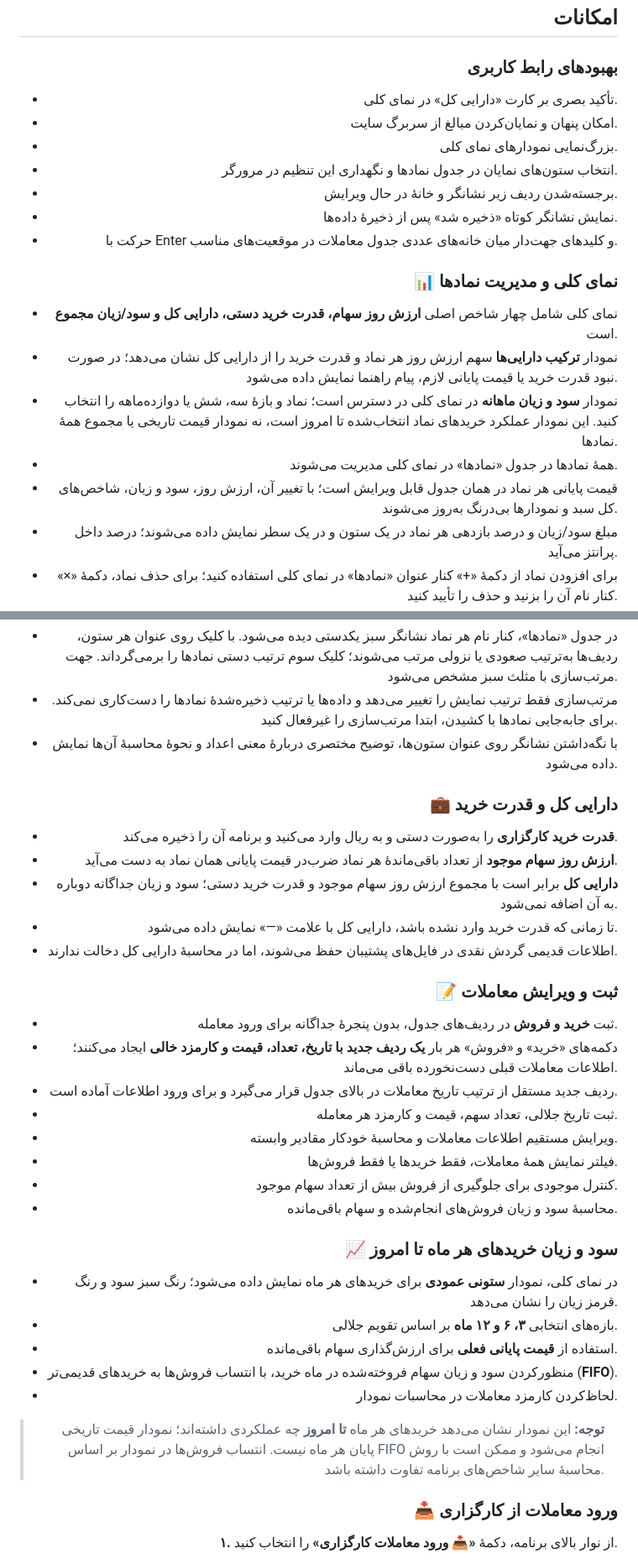
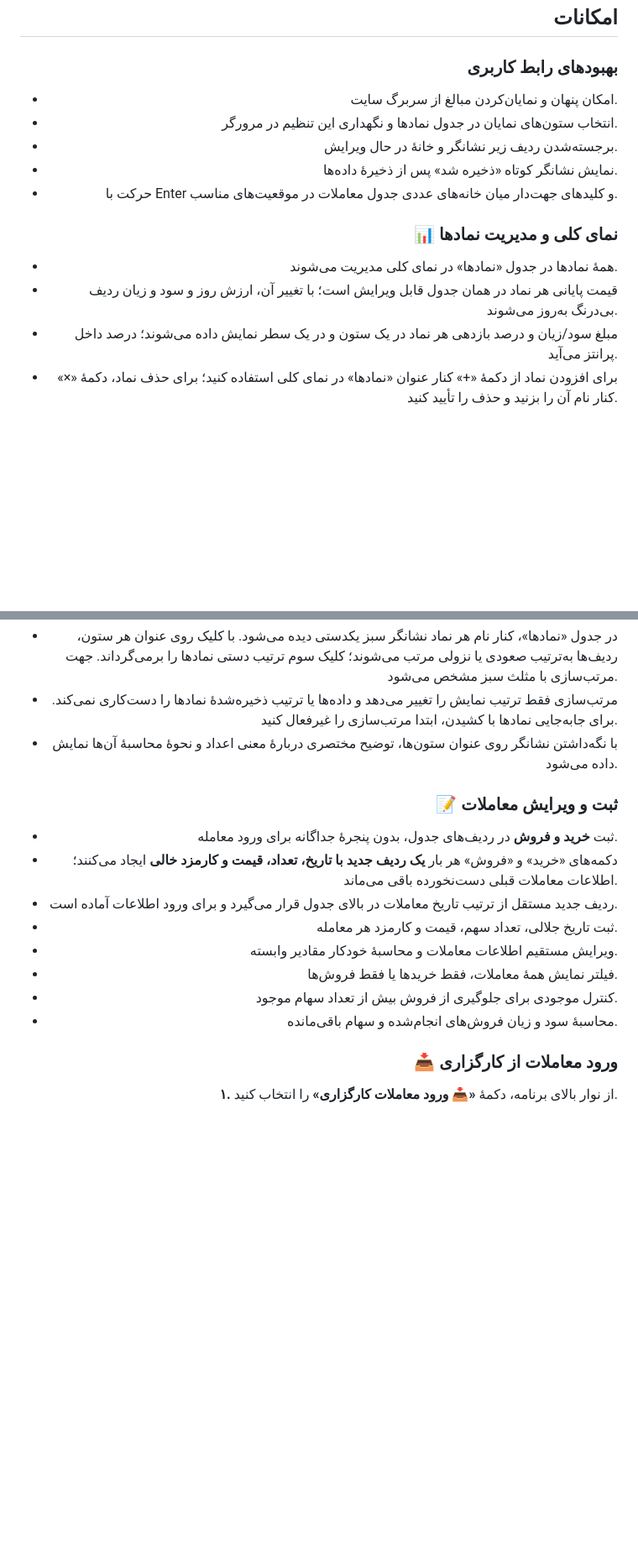
Before and after one commit to afshin-ir/percent, a Markdown page: README.md, 2 parts joined by grey strips. Shown at 84% size. Drawn GitHub-style; blank space fills up the shorter version.

Commit message:
به‌روزرسانی راهنما پس از حذف پنل‌ها

```diff
--- a/README.md
+++ b/README.md
@@ -18,9 +18,7 @@
 ### بهبودهای رابط کاربری
 
 <ul dir="rtl" align="right">
-<li>تأکید بصری بر کارت «دارایی کل» در نمای کلی.</li>
 <li>امکان پنهان و نمایان‌کردن مبالغ از سربرگ سایت.</li>
-<li>بزرگ‌نمایی نمودارهای نمای کلی.</li>
 <li>انتخاب ستون‌های نمایان در جدول نمادها و نگهداری این تنظیم در مرورگر.</li>
 <li>برجسته‌شدن ردیف زیر نشانگر و خانۀ در حال ویرایش.</li>
 <li>نمایش نشانگر کوتاه «ذخیره شد» پس از ذخیرۀ داده‌ها.</li>
@@ -29,11 +27,8 @@
 
 ### 📊 نمای کلی و مدیریت نمادها
 <ul dir="rtl" align="right">
-<li dir="rtl" align="right">نمای کلی شامل چهار شاخص اصلی <strong>ارزش روز سهام، قدرت خرید دستی، دارایی کل و سود/زیان مجموع</strong> است.</li>
-<li dir="rtl" align="right">نمودار <strong>ترکیب دارایی‌ها</strong> سهم ارزش روز هر نماد و قدرت خرید را از دارایی کل نشان می‌دهد؛ در صورت نبود قدرت خرید یا قیمت پایانی لازم، پیام راهنما نمایش داده می‌شود.</li>
-<li dir="rtl" align="right">نمودار <strong>سود و زیان ماهانه</strong> در نمای کلی در دسترس است؛ نماد و بازۀ سه، شش یا دوازده‌ماهه را انتخاب کنید. این نمودار عملکرد خریدهای نماد انتخاب‌شده تا امروز است، نه نمودار قیمت تاریخی یا مجموع همۀ نمادها.</li>
 <li dir="rtl" align="right">همۀ نمادها در جدول «نمادها» در نمای کلی مدیریت می‌شوند.</li>
-<li dir="rtl" align="right">قیمت پایانی هر نماد در همان جدول قابل ویرایش است؛ با تغییر آن، ارزش روز، سود و زیان، شاخص‌های کل سبد و نمودارها بی‌درنگ به‌روز می‌شوند.</li>
+<li dir="rtl" align="right">قیمت پایانی هر نماد در همان جدول قابل ویرایش است؛ با تغییر آن، ارزش روز و سود و زیان ردیف بی‌درنگ به‌روز می‌شوند.</li>
 <li dir="rtl" align="right">مبلغ سود/زیان و درصد بازدهی هر نماد در یک ستون و در یک سطر نمایش داده می‌شوند؛ درصد داخل پرانتز می‌آید.</li>
 <li dir="rtl" align="right">برای افزودن نماد از دکمۀ «+» کنار عنوان «نمادها» در نمای کلی استفاده کنید؛ برای حذف نماد، دکمۀ «×» کنار نام آن را بزنید و حذف را تأیید کنید.</li>
 <li dir="rtl" align="right">با کلیک روی نام نماد، صفحۀ معاملات و تنظیمات آن باز می‌شود؛ دکمۀ «نمای کلی» شما را به جدول نمادها برمی‌گرداند.</li>
@@ -50,16 +45,6 @@
 <li dir="rtl" align="right">با نگه‌داشتن نشانگر روی عنوان ستون‌ها، توضیح مختصری دربارۀ معنی اعداد و نحوۀ محاسبۀ آن‌ها نمایش داده می‌شود.</li>
 </ul>
 
-### 💼 دارایی کل و قدرت خرید
-<ul dir="rtl" align="right">
-<li dir="rtl" align="right"><strong>قدرت خرید کارگزاری</strong> را به‌صورت دستی و به ریال وارد می‌کنید و برنامه آن را ذخیره می‌کند.</li>
-<li dir="rtl" align="right"><strong>ارزش روز سهام موجود</strong> از تعداد باقی‌ماندهٔ هر نماد ضرب‌در قیمت پایانی همان نماد به دست می‌آید.</li>
-<li dir="rtl" align="right"><strong>دارایی کل</strong> برابر است با مجموع ارزش روز سهام موجود و قدرت خرید دستی؛ سود و زیان جداگانه دوباره به آن اضافه نمی‌شود.</li>
-<li dir="rtl" align="right">تا زمانی که قدرت خرید وارد نشده باشد، دارایی کل با علامت «—» نمایش داده می‌شود.</li>
-<li dir="rtl" align="right">اطلاعات قدیمی گردش نقدی در فایل‌های پشتیبان حفظ می‌شوند، اما در محاسبۀ دارایی کل دخالت ندارند.</li>
-</ul>
-
-
 ### 📝 ثبت و ویرایش معاملات
 <ul dir="rtl" align="right">
 <li dir="rtl" align="right">ثبت <strong>خرید و فروش</strong> در ردیف‌های جدول، بدون پنجرۀ جداگانه برای ورود معامله.</li>
@@ -71,17 +56,6 @@
 <li dir="rtl" align="right">کنترل موجودی برای جلوگیری از فروش بیش از تعداد سهام موجود.</li>
 <li dir="rtl" align="right">محاسبۀ سود و زیان فروش‌های انجام‌شده و سهام باقی‌مانده.</li>
 </ul>
-
-### 📈 سود و زیان خریدهای هر ماه تا امروز
-<ul dir="rtl" align="right">
-<li dir="rtl" align="right">در نمای کلی، نمودار <strong>ستونی عمودی</strong> برای خریدهای هر ماه نمایش داده می‌شود؛ رنگ سبز سود و رنگ قرمز زیان را نشان می‌دهد.</li>
-<li dir="rtl" align="right">بازه‌های انتخابی <strong>۳، ۶ و ۱۲ ماه</strong> بر اساس تقویم جلالی.</li>
-<li dir="rtl" align="right">استفاده از <strong>قیمت پایانی فعلی</strong> برای ارزش‌گذاری سهام باقی‌مانده.</li>
-<li dir="rtl" align="right">منظورکردن سود و زیان سهام فروخته‌شده در ماه خرید، با انتساب فروش‌ها به خریدهای قدیمی‌تر (<strong>FIFO</strong>).</li>
-<li dir="rtl" align="right">لحاظ‌کردن کارمزد معاملات در محاسبات نمودار.</li>
-</ul>
-
-> **توجه:** این نمودار نشان می‌دهد خریدهای هر ماه **تا امروز** چه عملکردی داشته‌اند؛ نمودار قیمت تاریخی پایان هر ماه نیست. انتساب فروش‌ها در نمودار بر اساس FIFO انجام می‌شود و ممکن است با روش محاسبۀ سایر شاخص‌های برنامه تفاوت داشته باشد.
 
 ### 📥 ورود معاملات از کارگزاری
 
```
Also changed, not shown: other parts of README.md (+0 -2 lines).
